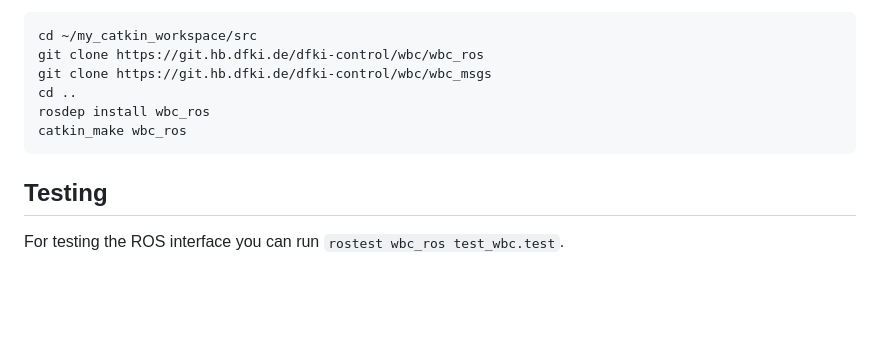
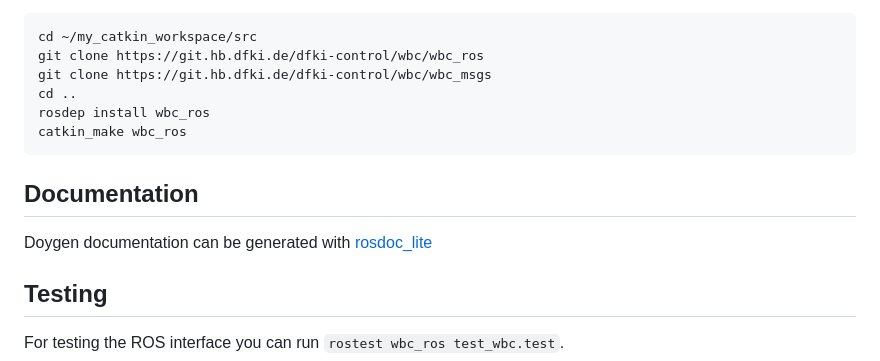
Before and after one commit to ARC-OPT/wbc_ros, a Markdown page: README.md, the part around the change. Rendered like a GitHub page; blank space fills up the shorter version.

````diff
--- a/README.md
+++ b/README.md
@@ -48,6 +48,10 @@ wbc_ros requires a bare-bones ROS installation (noetic is the only tested distri
  catkin_make wbc_ros
  ```
 
+## Documentation
+
+Doygen documentation can be generated with [rosdoc_lite](http://wiki.ros.org/rosdoc_lite)
+
 ## Testing
 
 For testing the ROS interface you can run ```rostest wbc_ros test_wbc.test```.
````
